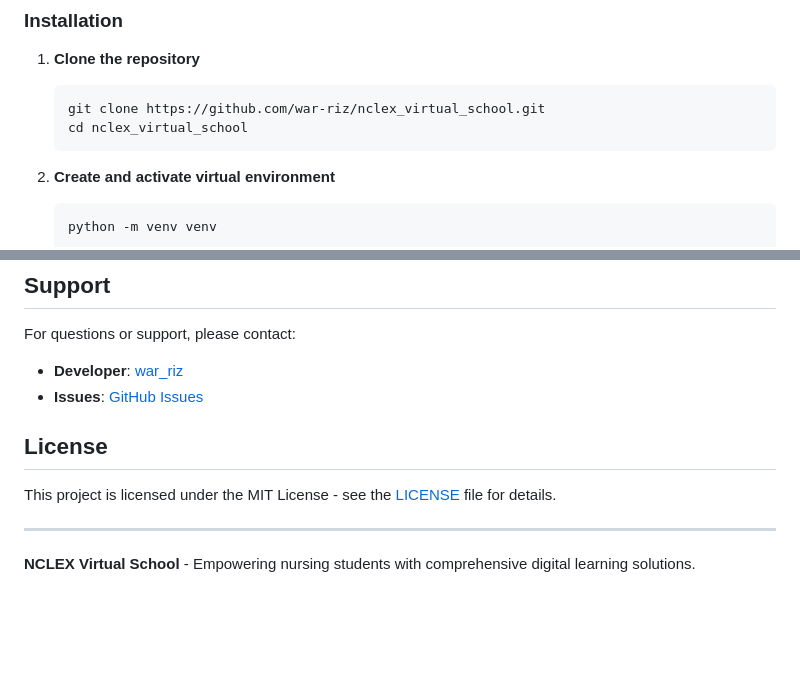
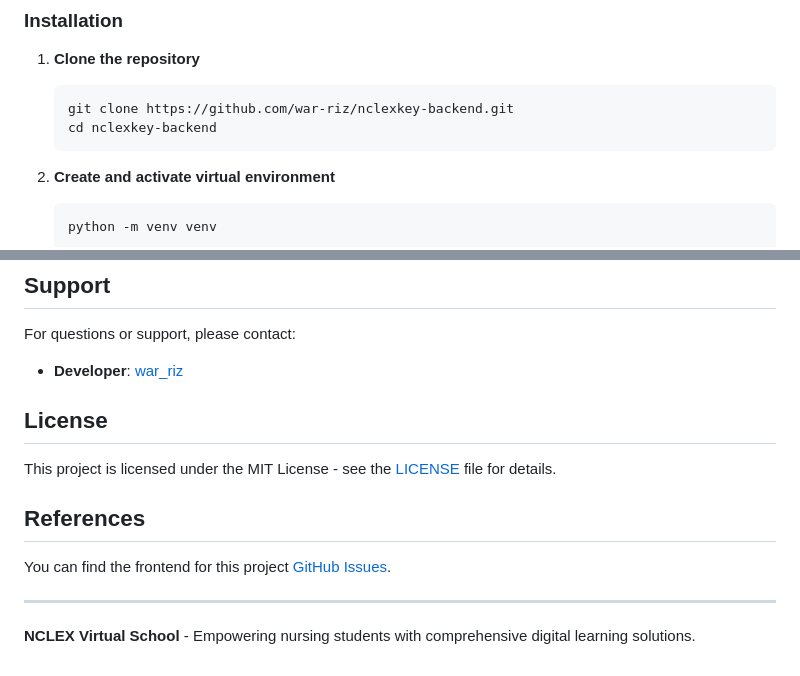
Before and after one commit to war-riz/nclexkey, a Markdown page: backend/README.md, 2 parts joined by grey strips. Rendered like a GitHub page; blank space fills up the shorter version.

````diff
--- a/backend/README.md
+++ b/backend/README.md
@@ -78,8 +78,8 @@ nclex_virtual_school/
 
 1. **Clone the repository**
    ```bash
-   git clone https://github.com/war-riz/nclex_virtual_school.git
-   cd nclex_virtual_school
+   git clone https://github.com/war-riz/nclexkey-backend.git
+   cd nclexkey-backend
    ```
 
 2. **Create and activate virtual environment**
@@ -318,12 +318,15 @@ Please ensure your code follows the project's coding standards and includes appr
 
 For questions or support, please contact:
 - **Developer**: [war_riz](https://github.com/war-riz)
-- **Issues**: [GitHub Issues](https://github.com/war-riz/nclex_virtual_school/issues)
 
 ## License
 
 This project is licensed under the MIT License - see the [LICENSE](LICENSE) file for details.
 
+## References
+
+You can find the frontend for this project [GitHub Issues](https://github.com/war-riz/nclexkey-frontend).
+
 ---
 
 **NCLEX Virtual School** - Empowering nursing students with comprehensive digital learning solutions.
````
